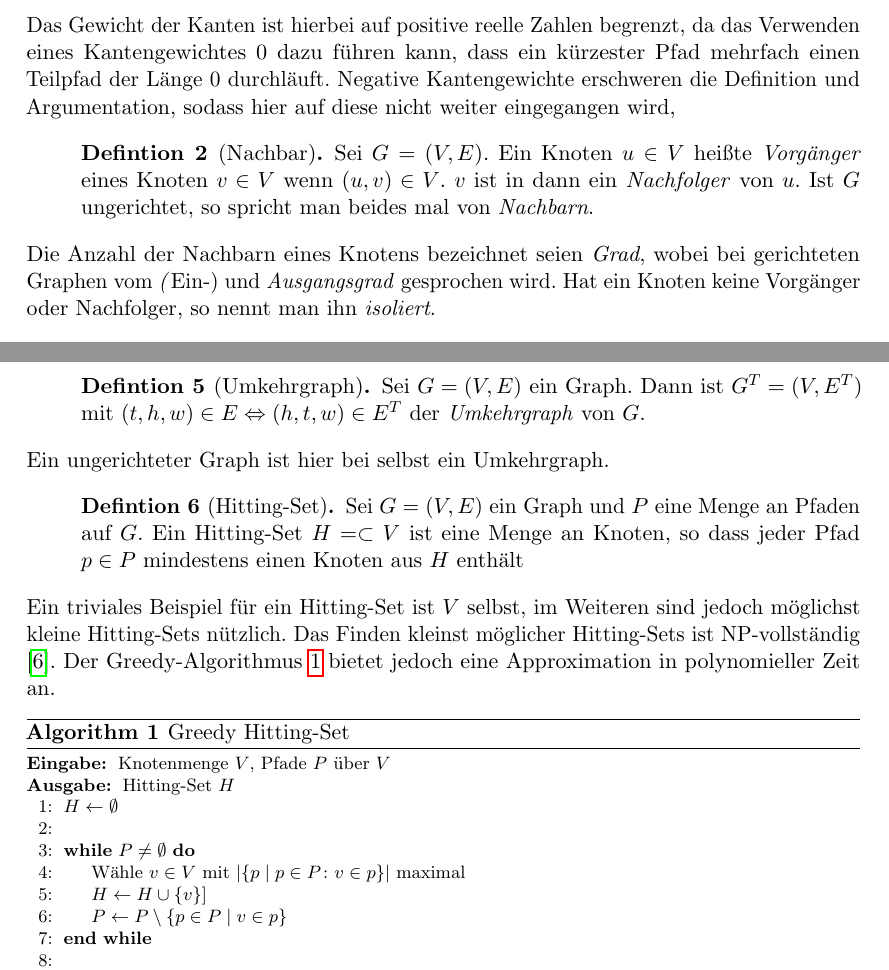
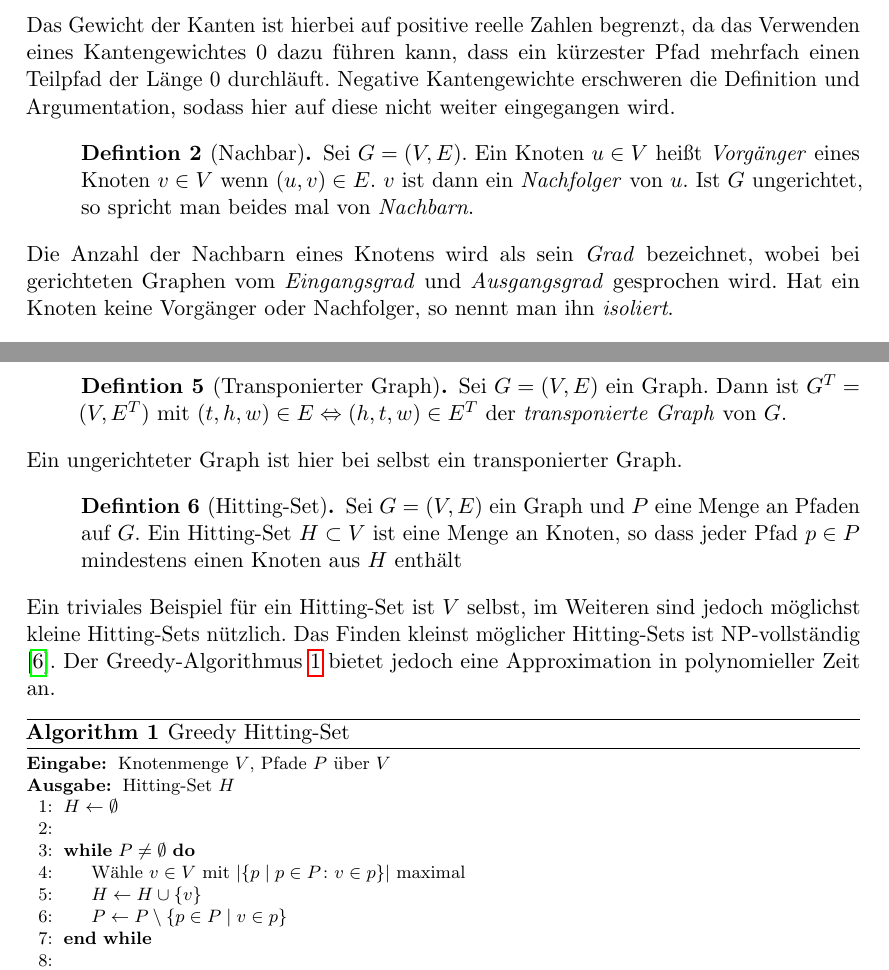
Before and after one commit to christianstaib/bachelorthesis, a LaTeX thesis (thesis.tex, which reads tex/chapters/graphs.tex): two parts of pages 10 and 11 of 38, joined at a grey line, cut so that both start at the same text. Compiled offline with pdfLaTeX.

Commit message:
did stuff

```diff
--- a/tex/chapters/graphs.tex
+++ b/tex/chapters/graphs.tex
@@ -70,14 +70,14 @@ Damit in den nachfolgenden Kapiteln sinnvoll argumentiert werden kann, ist es no
 \end{definition}
 
 Das Gewicht der Kanten ist hierbei auf positive reelle Zahlen begrenzt, da das Verwenden eines Kantengewichtes $0$ dazu führen kann, dass ein kürzester Pfad mehrfach einen Teilpfad der Länge 0 durchläuft.
-Negative Kantengewichte erschweren die Definition und Argumentation, sodass hier auf diese nicht weiter eingegangen wird,
+Negative Kantengewichte erschweren die Definition und Argumentation, sodass hier auf diese nicht weiter eingegangen wird.
 
 \begin{definition}[Nachbar]
-    Sei $G = (V, E)$. Ein Knoten $u \in V$ heißte \emph{Vorgänger} eines Knoten $v \in V$ wenn $(u, v) \in V$. $v$ ist in dann ein \emph{Nachfolger} von $u$.
+    Sei $G = (V, E)$. Ein Knoten $u \in V$ heißt \emph{Vorgänger} eines Knoten $v \in V$ wenn $(u, v) \in E$. $v$ ist dann ein \emph{Nachfolger} von $u$.
     Ist $G$ ungerichtet, so spricht man beides mal von \emph{Nachbarn}.
 \end{definition}
 
-Die Anzahl der Nachbarn eines Knotens bezeichnet seien \emph{Grad}, wobei bei gerichteten Graphen vom \emph(Ein-) und \emph{Ausgangsgrad} gesprochen wird.
+Die Anzahl der Nachbarn eines Knotens wird als sein \emph{Grad} bezeichnet, wobei bei gerichteten Graphen vom \emph{Eingangsgrad} und \emph{Ausgangsgrad} gesprochen wird.
 Hat ein Knoten keine Vorgänger oder Nachfolger, so nennt man ihn \emph{isoliert}.
 
 \begin{definition}[Pfad]
@@ -102,15 +102,15 @@ Zusätzlich zum Finden eines Pfades zwischen zwei Knoten ist es häufig notwendi
 Auch die Umkehrung dieses Problem ist Interessent, also die kürzesten Pfade von allen Knoten zu einem Knoten zu bestimmen.
 Diese Probleme sind äquivalent, da das Finden aller kürzesten Pfade zu einem Knoten auf einem Graph $G$ dem Finden aller kürzester Pfade auf dem Umkehrgraph $G^T$ entspricht.
 
-\begin{definition}[Umkehrgraph]
-    Sei $G = (V, E)$ ein Graph. Dann ist $G^T = (V, E^T)$ mit $(t, h, w) \in E \Leftrightarrow (h, t, w) \in E^T$ der \emph{Umkehrgraph} von $G$.
+\begin{definition}[Transponierter Graph]
+    Sei $G = (V, E)$ ein Graph. Dann ist $G^T = (V, E^T)$ mit $(t, h, w) \in E \Leftrightarrow (h, t, w) \in E^T$ der \emph{transponierte Graph} von $G$.
 \end{definition}
 
-Ein ungerichteter Graph ist hier bei selbst ein Umkehrgraph.
+Ein ungerichteter Graph ist hier bei selbst ein transponierter Graph.
 
 \begin{definition}[Hitting-Set]
     Sei $G = (V, E)$ ein Graph und $P$ eine Menge an Pfaden auf $G$.
-    Ein Hitting-Set $H = \subset V$ ist eine Menge an Knoten, so dass jeder Pfad $p \in P$ mindestens einen Knoten aus $H$ enthält
+    Ein Hitting-Set $H \subset V$ ist eine Menge an Knoten, so dass jeder Pfad $p \in P$ mindestens einen Knoten aus $H$ enthält
 \end{definition}
 
 Ein triviales Beispiel für ein Hitting-Set ist $V$ selbst, im Weiteren sind jedoch möglichst kleine Hitting-Sets nützlich.
@@ -129,7 +129,7 @@ Der Greedy-Algorithmus \ref{graphs:alg:greedy-hitting-set} bietet jedoch eine Ap
 
         \While{$P \neq \emptyset$}
         \State Wähle $v \in V$ mit $\abs{ \{ p \mid p \in P \colon v \in p \}}$ maximal
-        \State $H \gets H \cup \{  v \}]$
+        \State $H \gets H \cup \{  v \}$
         \State $P \gets P \setminus \{p \in P \mid v \in p\}$
         \EndWhile
 
```
Also changed, not shown: tex/chapters/graphs.tex (6 more changed lines).
